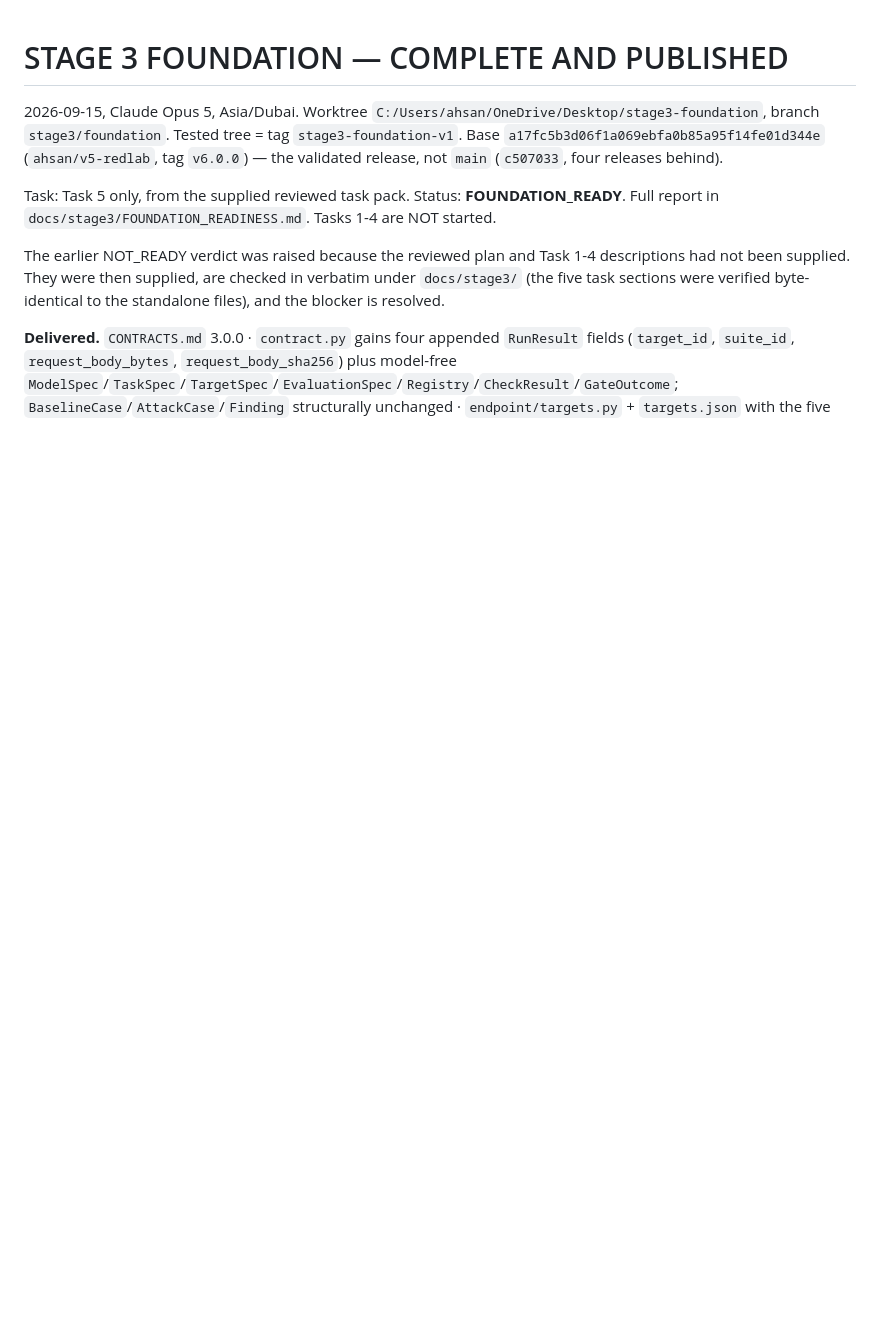
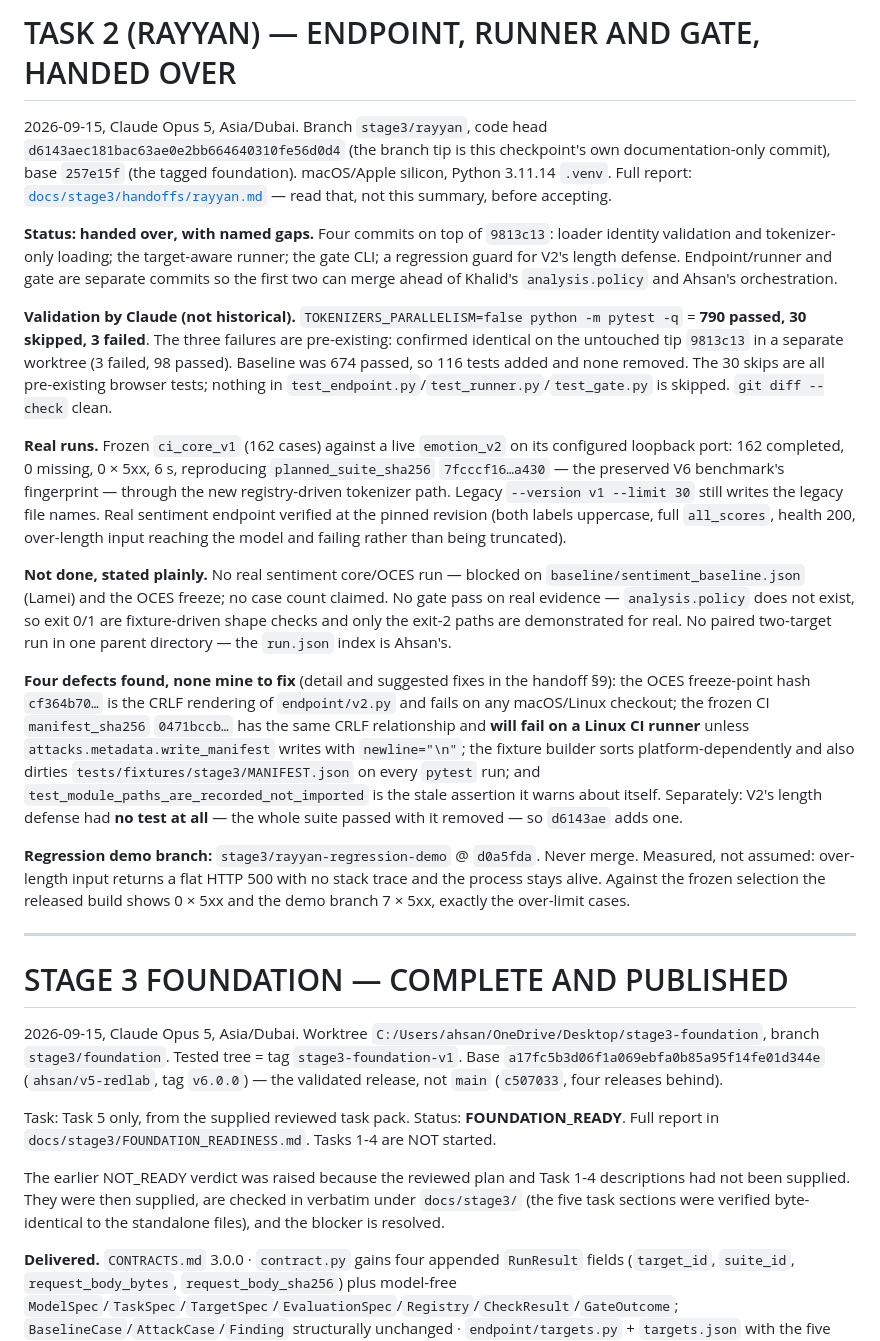
Before and after one commit to AminMaleh03/adversarial-redteam-toolkit-team-checkmate, a Markdown page: HANDOFF.md, the part around the change. GitHub-like rendering; blank space fills up the shorter version.

Commit message:
Hand over Task 2: what works, what does not, and four defects for other owners
docs/stage3/handoffs/rayyan.md with the head SHA to test, the files changed inside
my ownership, the pinned revisions, the public commands, exact test output
including the three pre-existing failures and all thirty pre-existing skips, the
real run directories with their artifact hashes and counts, real request-byte
examples, the gate's real error-path output, and measured startup, latency and
resource figures for Ahsan's Dockerfile.

It says what is not done as plainly as what is: no real sentiment core or OCES run
(blocked on Lamei's baseline and the OCES freeze, and no case count is claimed), no
gate pass on real evidence (analysis.policy does not exist, so exit 0 and 1 are
fixture-driven shape checks and only the exit-2 paths are demonstrated for real),
and no paired two-target run in one parent directory.

Four defects belonging to other owners, each with the diagnosis and a suggested
fix rather than an edit to their files:

  - the OCES freeze-point hash cf364b70... is the CRLF rendering of endpoint/v2.py,
    so it fails on every macOS and Linux checkout and Lamei is authoring against a
    value that depends on who checked the file out;
  - the frozen CI manifest_sha256 0471bccb... has the same CRLF relationship, and
    since the manifest is generated output that .gitattributes cannot reach, a
    policy asserting it passes on Windows and fails on a Linux CI runner;
  - the fixture builder sorts platform-dependently, and running its determinism
    test writes to tests/fixtures/stage3/MANIFEST.json in the working tree;
  - test_module_paths_are_recorded_not_imported is the stale assertion it warns
    about in its own message.

Also a summary checkpoint at the top of HANDOFF.md, per the shared procedure.

Co-Authored-By: Claude Opus 5 <noreply@anthropic.com>

```diff
--- a/HANDOFF.md
+++ b/HANDOFF.md
@@ -1,3 +1,54 @@
+# TASK 2 (RAYYAN) — ENDPOINT, RUNNER AND GATE, HANDED OVER
+
+2026-09-15, Claude Opus 5, Asia/Dubai. Branch `stage3/rayyan`, code head
+`d6143aec181bac63ae0e2bb664640310fe56d0d4` (the branch tip is this checkpoint's own
+documentation-only commit), base `257e15f` (the tagged foundation).
+macOS/Apple silicon, Python 3.11.14 `.venv`. Full report:
+[`docs/stage3/handoffs/rayyan.md`](docs/stage3/handoffs/rayyan.md) — read that, not this
+summary, before accepting.
+
+**Status: handed over, with named gaps.** Four commits on top of `9813c13`: loader identity
+validation and tokenizer-only loading; the target-aware runner; the gate CLI; a regression
+guard for V2's length defense. Endpoint/runner and gate are separate commits so the first two
+can merge ahead of Khalid's `analysis.policy` and Ahsan's orchestration.
+
+**Validation by Claude (not historical).** `TOKENIZERS_PARALLELISM=false python -m pytest -q`
+= **790 passed, 30 skipped, 3 failed**. The three failures are pre-existing: confirmed
+identical on the untouched tip `9813c13` in a separate worktree (3 failed, 98 passed). Baseline
+was 674 passed, so 116 tests added and none removed. The 30 skips are all pre-existing browser
+tests; nothing in `test_endpoint.py`/`test_runner.py`/`test_gate.py` is skipped. `git diff
+--check` clean.
+
+**Real runs.** Frozen `ci_core_v1` (162 cases) against a live `emotion_v2` on its configured
+loopback port: 162 completed, 0 missing, 0 × 5xx, 6 s, reproducing `planned_suite_sha256`
+`7fcccf16…a430` — the preserved V6 benchmark's fingerprint — through the new registry-driven
+tokenizer path. Legacy `--version v1 --limit 30` still writes the legacy file names. Real
+sentiment endpoint verified at the pinned revision (both labels uppercase, full `all_scores`,
+health 200, over-length input reaching the model and failing rather than being truncated).
+
+**Not done, stated plainly.** No real sentiment core/OCES run — blocked on
+`baseline/sentiment_baseline.json` (Lamei) and the OCES freeze; no case count claimed. No gate
+pass on real evidence — `analysis.policy` does not exist, so exit 0/1 are fixture-driven shape
+checks and only the exit-2 paths are demonstrated for real. No paired two-target run in one
+parent directory — the `run.json` index is Ahsan's.
+
+**Four defects found, none mine to fix** (detail and suggested fixes in the handoff §9):
+the OCES freeze-point hash `cf364b70…` is the CRLF rendering of `endpoint/v2.py` and fails on
+any macOS/Linux checkout; the frozen CI `manifest_sha256` `0471bccb…` has the same CRLF
+relationship and **will fail on a Linux CI runner** unless `attacks.metadata.write_manifest`
+writes with `newline="\n"`; the fixture builder sorts platform-dependently and also dirties
+`tests/fixtures/stage3/MANIFEST.json` on every `pytest` run; and
+`test_module_paths_are_recorded_not_imported` is the stale assertion it warns about itself.
+Separately: V2's length defense had **no test at all** — the whole suite passed with it
+removed — so `d6143ae` adds one.
+
+**Regression demo branch:** `stage3/rayyan-regression-demo` @ `d0a5fda`. Never merge. Measured,
+not assumed: over-length input returns a flat HTTP 500 with no stack trace and the process
+stays alive. Against the frozen selection the released build shows 0 × 5xx and the demo branch
+7 × 5xx, exactly the over-limit cases.
+
+---
+
 # STAGE 3 FOUNDATION — COMPLETE AND PUBLISHED
 
 2026-09-15, Claude Opus 5, Asia/Dubai. Worktree `C:/Users/ahsan/OneDrive/Desktop/stage3-foundation`,
```
Also changed, not shown: 1 other file.
